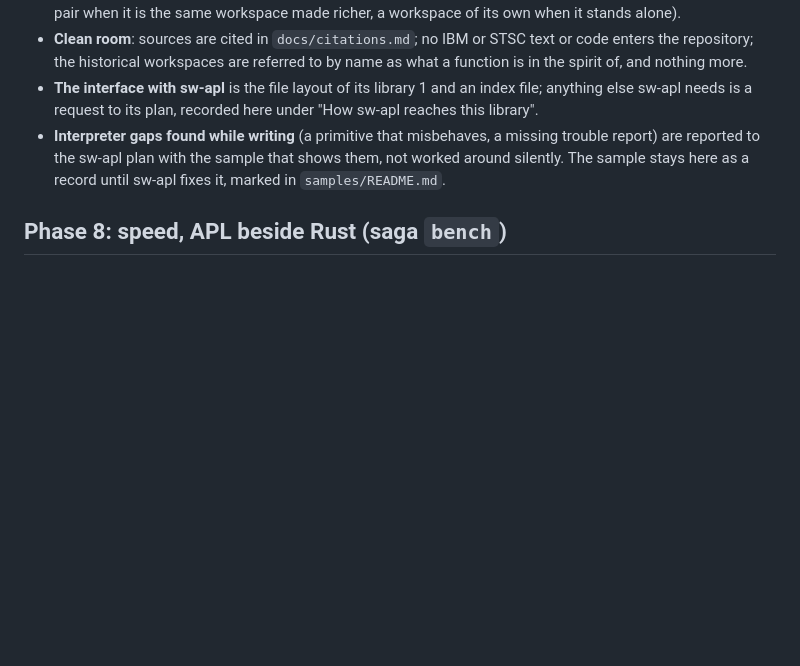
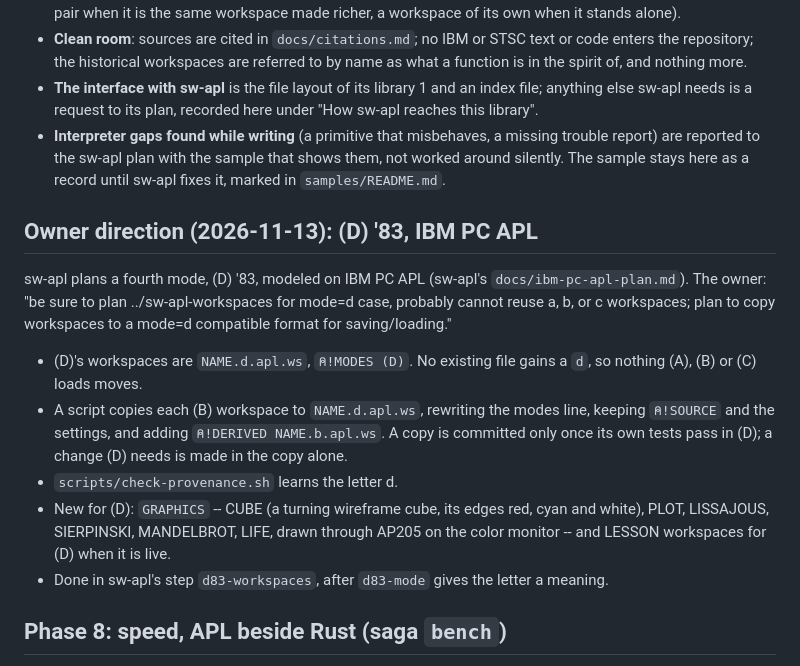
Before and after one commit to sw-vibe-coding/sw-apl-workspaces, a Markdown page: docs/plan.md, the part around the change. GitHub-like rendering; blank space fills up the shorter version.

Commit message:
docs(plan): (D) '83 workspaces, NAME.d.apl.ws copies made by script
Owner direction 2026-11-13: plan sw-apl-workspaces for mode D; (D)
cannot reuse the a, b or c workspaces, so (B)'s are copied to a (D)
format by script, each committed once its tests pass in (D). A new
GRAPHICS workspace draws through AP205 on the color monitor. Done in
sw-apl's step d83-workspaces (sw-apl docs/ibm-pc-apl-plan.md).

Co-Authored-By: Claude Opus 5.5 <noreply@anthropic.com>

```diff
--- a/docs/plan.md
+++ b/docs/plan.md
@@ -625,6 +625,28 @@ rename in both repositories.
   The sample stays here as a record until sw-apl fixes it, marked in
   `samples/README.md`.
 
+## Owner direction (2026-11-13): (D) '83, IBM PC APL
+
+sw-apl plans a fourth mode, (D) '83, modeled on IBM PC APL
+(sw-apl's `docs/ibm-pc-apl-plan.md`). The owner: "be sure to plan
+../sw-apl-workspaces for mode=d case, probably cannot reuse a, b, or c
+workspaces; plan to copy workspaces to a mode=d compatible format for
+saving/loading."
+
+- (D)'s workspaces are `NAME.d.apl.ws`, `⍝!MODES (D)`. No existing
+  file gains a `d`, so nothing (A), (B) or (C) loads moves.
+- A script copies each (B) workspace to `NAME.d.apl.ws`, rewriting
+  the modes line, keeping `⍝!SOURCE` and the settings, and adding
+  `⍝!DERIVED NAME.b.apl.ws`. A copy is committed only once its own
+  tests pass in (D); a change (D) needs is made in the copy alone.
+- `scripts/check-provenance.sh` learns the letter d.
+- New for (D): `GRAPHICS` -- CUBE (a turning wireframe cube, its
+  edges red, cyan and white), PLOT, LISSAJOUS, SIERPINSKI,
+  MANDELBROT, LIFE, drawn through AP205 on the color monitor -- and
+  LESSON workspaces for (D) when it is live.
+- Done in sw-apl's step `d83-workspaces`, after `d83-mode` gives the
+  letter a meaning.
+
 ## Phase 8: speed, APL beside Rust (saga `bench`)
 
 Owner suggestion 2026-09-26: with the oracle's in-process session and
```
